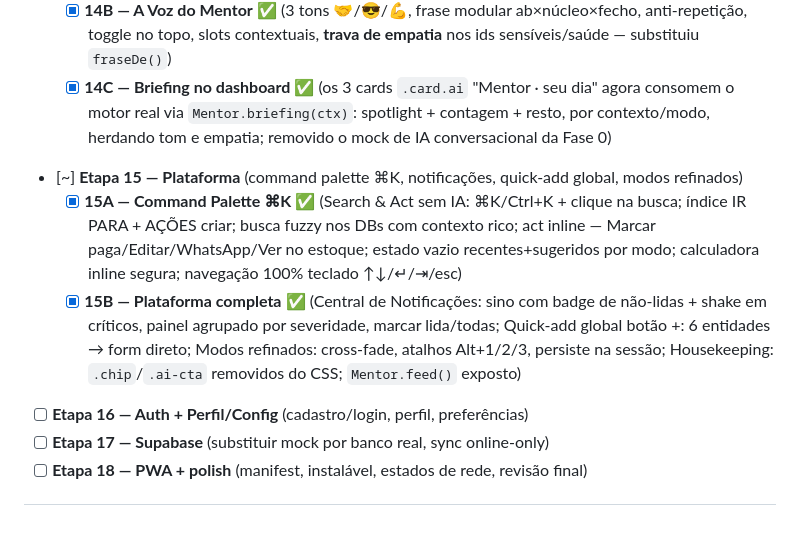
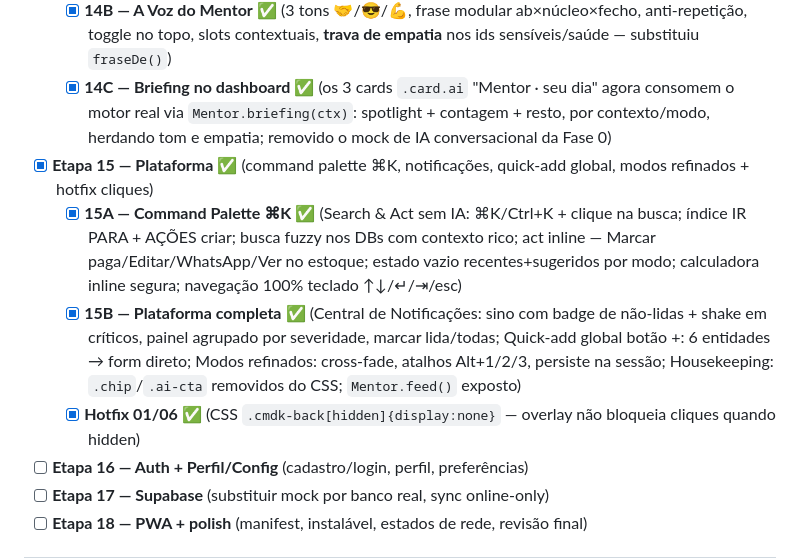
Before and after one commit to Leozinhobh77/Mentor24H-v3, a Markdown page: CHECKLIST.md, the part around the change. GitHub-like rendering; blank space fills up the shorter version.

Commit message:
chore: atualizar checklist — hotfix cliques 01/06 completo
Co-Authored-By: Claude Sonnet 4.6 <noreply@anthropic.com>

```diff
--- a/CHECKLIST.md
+++ b/CHECKLIST.md
@@ -37,9 +37,10 @@
   - [x] **14A — Motor de regras + feed** ✅ (17 gatilhos / 4 domínios, resumo do dia, filtro por modo, cap top-8, ação 1-clique, badge de críticos, dispensar; frases neutras isoladas em `fraseDe()`)
   - [x] **14B — A Voz do Mentor** ✅ (3 tons 🤝/😎/💪, frase modular ab×núcleo×fecho, anti-repetição, toggle no topo, slots contextuais, **trava de empatia** nos ids sensíveis/saúde — substituiu `fraseDe()`)
   - [x] **14C — Briefing no dashboard** ✅ (os 3 cards `.card.ai` "Mentor · seu dia" agora consomem o motor real via `Mentor.briefing(ctx)`: spotlight + contagem + resto, por contexto/modo, herdando tom e empatia; removido o mock de IA conversacional da Fase 0)
-- [~] **Etapa 15 — Plataforma** (command palette ⌘K, notificações, quick-add global, modos refinados)
+- [x] **Etapa 15 — Plataforma** ✅ (command palette ⌘K, notificações, quick-add global, modos refinados + hotfix cliques)
   - [x] **15A — Command Palette ⌘K** ✅ (Search & Act sem IA: ⌘K/Ctrl+K + clique na busca; índice IR PARA + AÇÕES criar; busca fuzzy nos DBs com contexto rico; act inline — Marcar paga/Editar/WhatsApp/Ver no estoque; estado vazio recentes+sugeridos por modo; calculadora inline segura; navegação 100% teclado ↑↓/↵/⇥/esc)
   - [x] **15B — Plataforma completa** ✅ (Central de Notificações: sino com badge de não-lidas + shake em críticos, painel agrupado por severidade, marcar lida/todas; Quick-add global botão +: 6 entidades → form direto; Modos refinados: cross-fade, atalhos Alt+1/2/3, persiste na sessão; Housekeeping: `.chip`/`.ai-cta` removidos do CSS; `Mentor.feed()` exposto)
+  - [x] **Hotfix 01/06** ✅ (CSS `.cmdk-back[hidden]{display:none}` — overlay não bloqueia cliques quando hidden)
 - [ ] **Etapa 16 — Auth + Perfil/Config** (cadastro/login, perfil, preferências)
 - [ ] **Etapa 17 — Supabase** (substituir mock por banco real, sync online-only)
 - [ ] **Etapa 18 — PWA + polish** (manifest, instalável, estados de rede, revisão final)
```
